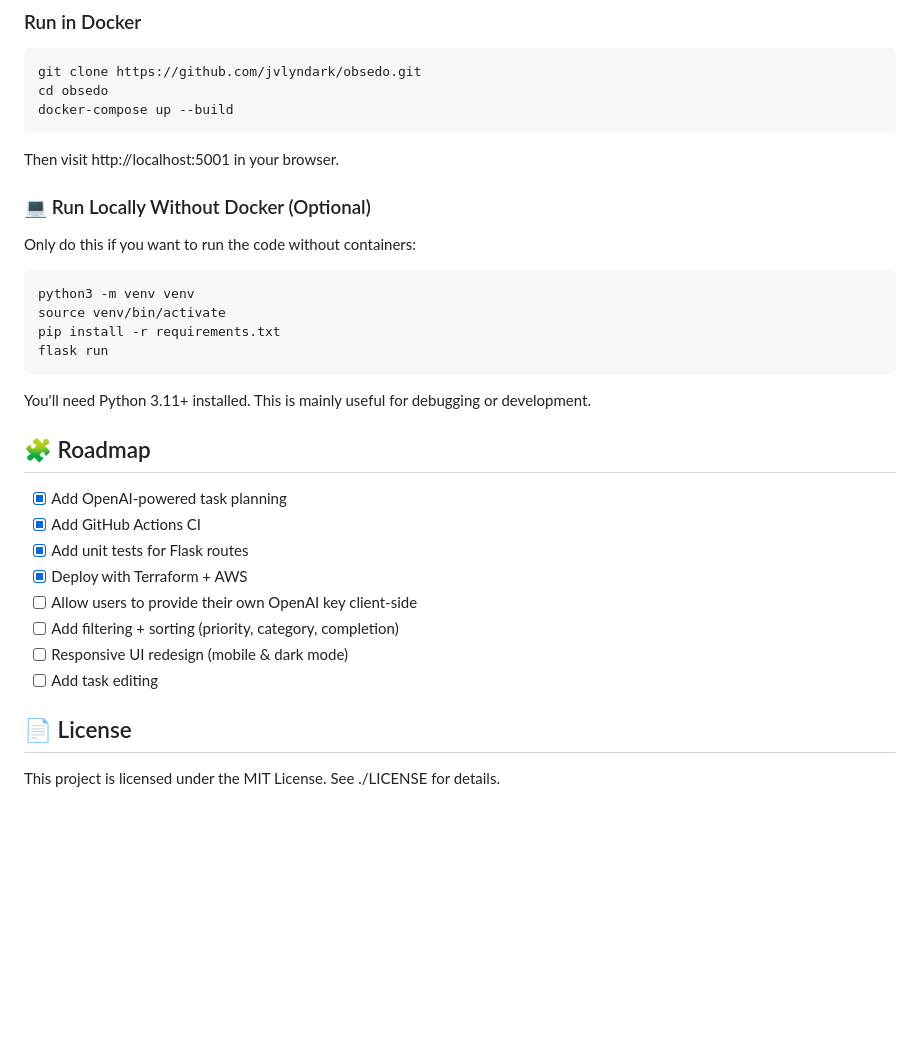
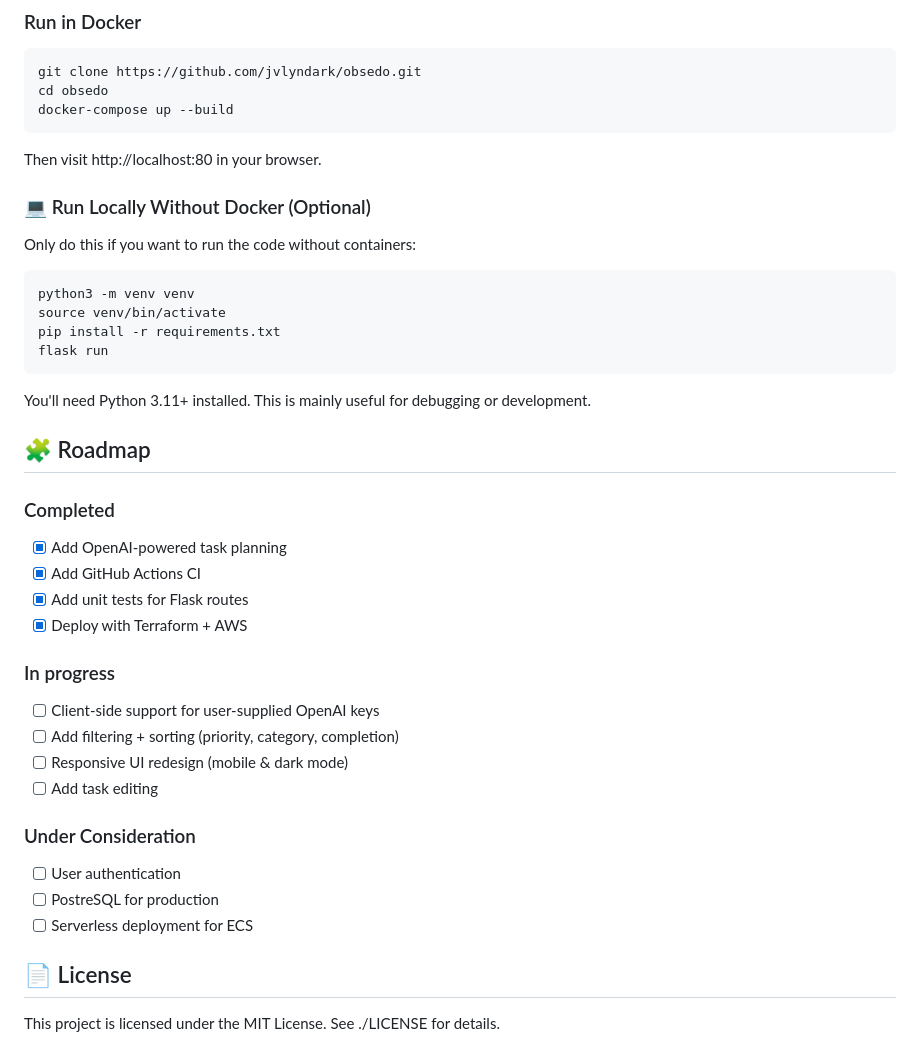
Before and after one commit to jvlyndark/obsedo, a Markdown page: README.md, the part around one of its changes. GitHub-like rendering; blank space fills up the shorter version.

Commit message:
Update README with new features formatting

````diff
--- a/README.md
+++ b/README.md
@@ -40,7 +40,7 @@ cd obsedo
 docker-compose up --build
 ```
 
-Then visit http://localhost:5001 in your browser.
+Then visit http://localhost:80 in your browser.
 
 ### 💻 Run Locally Without Docker (Optional)
 
@@ -57,14 +57,25 @@ You'll need Python 3.11+ installed. This is mainly useful for debugging or devel
 
 ## 🧩 Roadmap
 
+### Completed
+
 - [x] Add OpenAI-powered task planning
 - [x] Add GitHub Actions CI
 - [x] Add unit tests for Flask routes
 - [x] Deploy with Terraform + AWS
-- [ ] Allow users to provide their own OpenAI key client-side
+
+### In progress
+
+- [ ] Client-side support for user-supplied OpenAI keys
 - [ ] Add filtering + sorting (priority, category, completion)
 - [ ] Responsive UI redesign (mobile & dark mode)
 - [ ] Add task editing
+
+### Under Consideration
+
+- [ ] User authentication
+- [ ] PostreSQL for production
+- [ ] Serverless deployment for ECS
 
 ## 📄 License
 
````
Also changed, not shown: other parts of README.md (+2 -0 lines).
